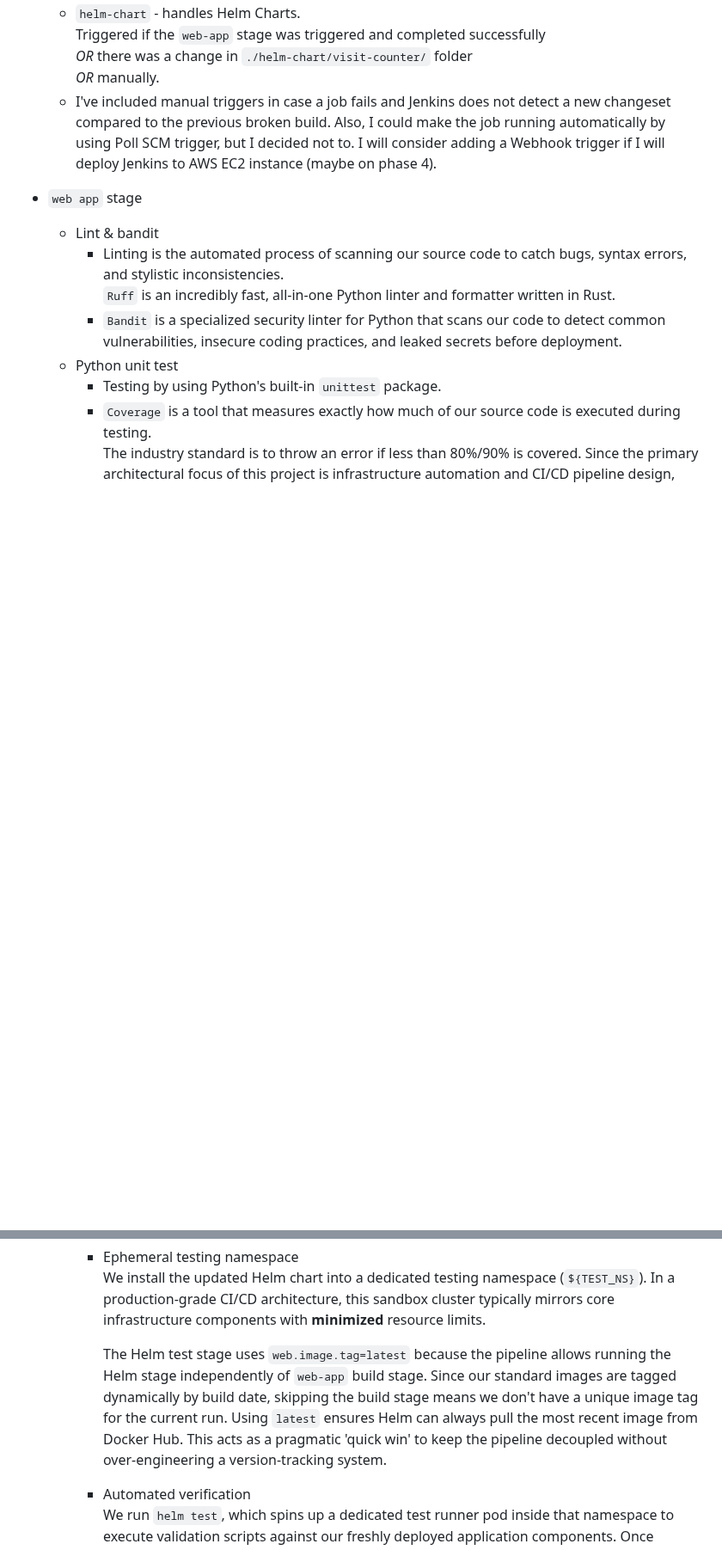
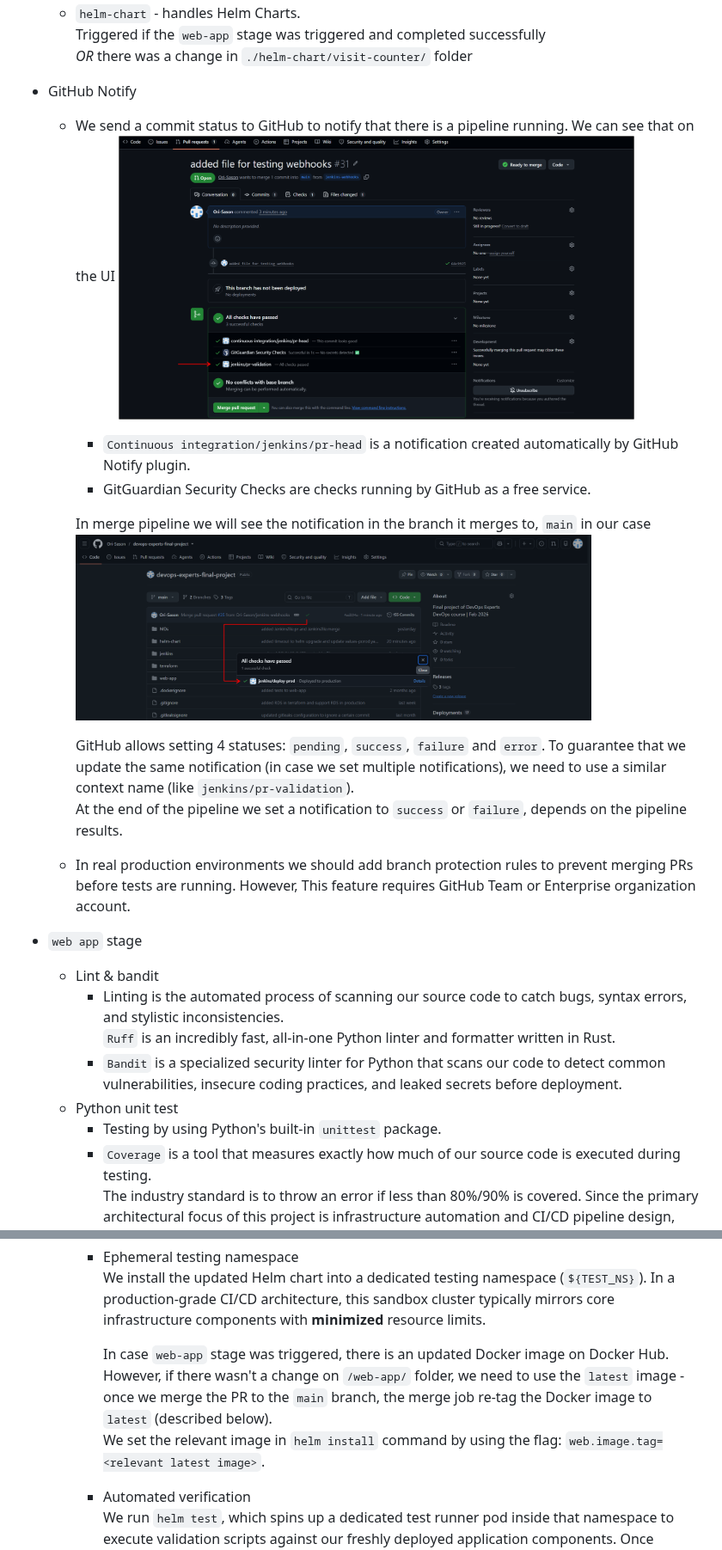
Before and after one commit to Ori-Sason/devops-experts-final-project, a Markdown page: MDs/jenkins/jenkins-notes.md, 2 parts joined by grey strips. Shown at 86% size. Rendered like a GitHub page; pictures changed too: MDs/images/github-webhook-notification-merge.png (added), MDs/images/github-webhook-notification-pr.png (added); blank space fills up the shorter version.

```diff
--- a/MDs/jenkins/jenkins-notes.md
+++ b/MDs/jenkins/jenkins-notes.md
@@ -56,10 +46,20 @@ We use a local `pre-commit` hook to catch secrets before they leave a developer'
   * `helm-chart` - handles Helm Charts.
     Triggered if the `web-app` stage was triggered and completed successfully
     *OR* there was a change in `./helm-chart/visit-counter/` folder
-    *OR* manually.
-  * I've included manual triggers in case a job fails and Jenkins does not detect a new changeset compared to the previous broken build.
-    Also, I could make the job running automatically by using Poll SCM trigger, but I decided not to.
-    I will consider adding a Webhook trigger if I will deploy Jenkins to AWS EC2 instance (maybe on phase 4).
+
+* GitHub Notify
+  * We send a commit status to GitHub to notify that there is a pipeline running. We can see that on the UI
+    <img src="../images/github-webhook-notification-pr.png" alt="GitHub Webhook Notification for PR" width="600"/>
+    * `Continuous integration/jenkins/pr-head` is a notification created automatically by GitHub Notify plugin.
+    * GitGuardian Security Checks are checks running by GitHub as a free service.
+
+    In merge pipeline we will see the notification in the branch it merges to, `main` in our case
+    <img src="../images/github-webhook-notification-merge.png" alt="GitHub Webhook Notification for merge" width="600"/>
+
+    GitHub allows setting 4 statuses: `pending`, `success`, `failure` and `error`. To guarantee that we update the same notification (in case we set multiple notifications), we need to use a similar context name (like `jenkins/pr-validation`).
+    At the end of the pipeline we set a notification to `success` or `failure`, depends on the pipeline results.
+
+  * In real production environments we should add branch protection rules to prevent merging PRs before tests are running. However, This feature requires GitHub Team or Enterprise organization account.
 
 * `web app` stage
   * Lint & bandit
@@ -122,7 +123,8 @@ We use a local `pre-commit` hook to catch secrets before they leave a developer'
     * Ephemeral testing namespace
       We install the updated Helm chart into a dedicated testing namespace (`${TEST_NS}`). In a production-grade CI/CD architecture, this sandbox cluster typically mirrors core infrastructure components with **minimized** resource limits.
 
-      The Helm test stage uses `web.image.tag=latest` because the pipeline allows running the Helm stage independently of `web-app` build stage. Since our standard images are tagged dynamically by build date, skipping the build stage means we don't have a unique image tag for the current run. Using `latest` ensures Helm can always pull the most recent image from Docker Hub. This acts as a pragmatic 'quick win' to keep the pipeline decoupled without over-engineering a version-tracking system.
+      In case `web-app` stage was triggered, there is an updated Docker image on Docker Hub. However, if there wasn't a change on `/web-app/` folder, we need to use the `latest` image - once we merge the PR to the `main` branch, the merge job re-tag the Docker image to `latest` (described below).
+      We set the relevant image in `helm install` command by using the flag: `web.image.tag=<relevant latest image>`.
     * Automated verification
       We run `helm test`, which spins up a dedicated test runner pod inside that namespace to execute validation scripts against our freshly deployed application components. Once finished, it turns its status to `Completed`.
     * Bulletproof teardown
```
Also changed, not shown: other parts of MDs/jenkins/jenkins-notes.md (+86 -21 lines), MDs/jenkins/jenkins-installation-aws.md (added, +127 -0 lines), MDs/jenkins/jenkins-installation-local.md (added, +130 -0 lines), MDs/jenkins/jenkins-installation.md (deleted, +0 -61 lines), MDs/jenkins/jenkins-webhooks.md (+1 -1 lines).
